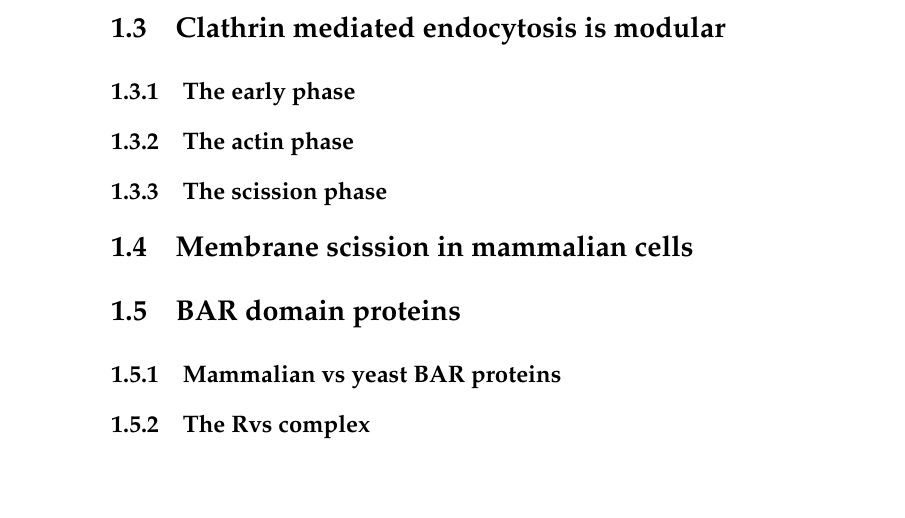
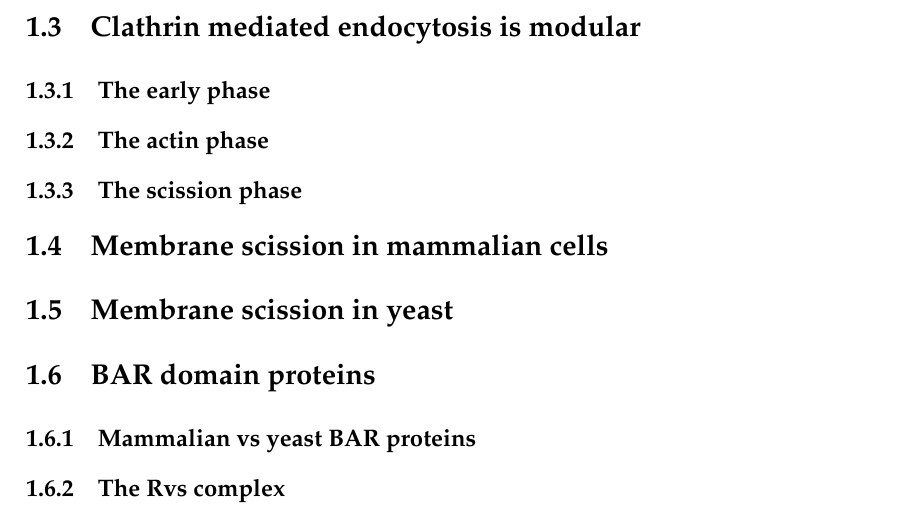
Before and after one commit to deepikaamenon/thesis_2021, a LaTeX thesis (main.tex, which reads Chapters/Intro.tex): part of page 17 of 23 before the commit and part of page 18 of 23 after it, cut so that both start at the same text, the shorter picture padded with empty space. Compiled offline with pdfLaTeX.

Commit message:
txs auto checkin

```diff
--- a/Chapters/Intro.tex
+++ b/Chapters/Intro.tex
@@ -15,8 +15,9 @@ Endocytosis is an ancient pathway that has likely contributed to the evolution o
 		\subsection{The actin phase}
 		\subsection{The scission phase}
 
+
 	\section{Membrane scission in mammalian cells}
-
+	\section{Membrane scission in yeast}
 
 
 	\section{BAR domain proteins }
```
